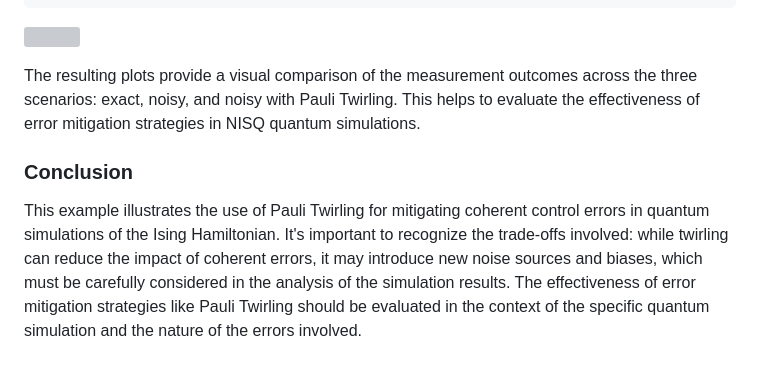
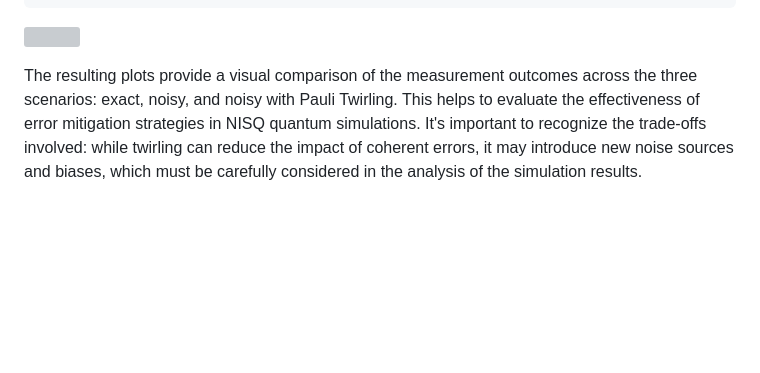
Before and after one commit to aydindeger/BlueTangle.jl, a Markdown page: docs/src/examples.md, the part around the change. Rendered like a GitHub page; blank space fills up the shorter version; grey boxes are pictures that could not be loaded.

```diff
--- a/docs/src/examples.md
+++ b/docs/src/examples.md
@@ -638,7 +638,4 @@ plot_measurement([measurement_exact, measurement_noisy, measurement_twirl])
 
 ![](assets/figs/twirl_measure.png)
 
-The resulting plots provide a visual comparison of the measurement outcomes across the three scenarios: exact, noisy, and noisy with Pauli Twirling. This helps to evaluate the effectiveness of error mitigation strategies in NISQ quantum simulations.
-
-### Conclusion
-This example illustrates the use of Pauli Twirling for mitigating coherent control errors in quantum simulations of the Ising Hamiltonian. It's important to recognize the trade-offs involved: while twirling can reduce the impact of coherent errors, it may introduce new noise sources and biases, which must be carefully considered in the analysis of the simulation results. The effectiveness of error mitigation strategies like Pauli Twirling should be evaluated in the context of the specific quantum simulation and the nature of the errors involved.
+The resulting plots provide a visual comparison of the measurement outcomes across the three scenarios: exact, noisy, and noisy with Pauli Twirling. This helps to evaluate the effectiveness of error mitigation strategies in NISQ quantum simulations. It's important to recognize the trade-offs involved: while twirling can reduce the impact of coherent errors, it may introduce new noise sources and biases, which must be carefully considered in the analysis of the simulation results.
```
